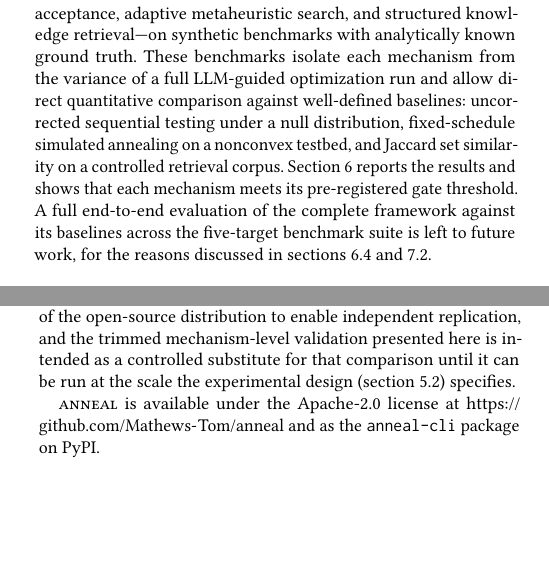
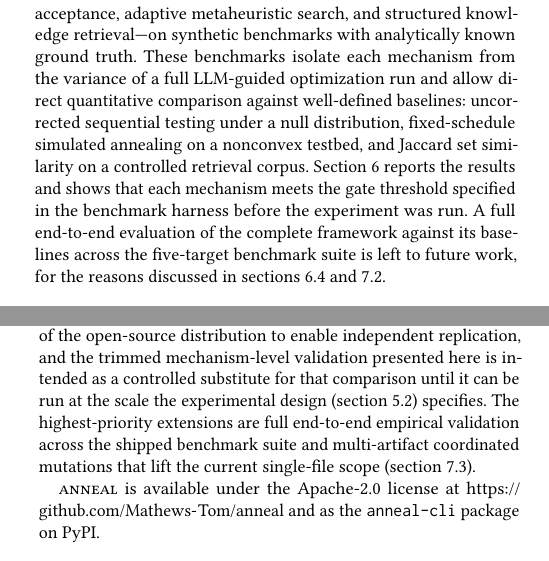
Before and after one commit to Mathews-Tom/anneal, a LaTeX paper (paper/main.tex, which reads paper/sections/conclusion.tex, paper/sections/introduction.tex): two parts of the columns of pages 2 and 14 of 15, joined at a grey line, cut so that both start at the same text, the shorter picture padded with empty space. Compiled offline with pdfLaTeX.

Commit message:
docs(paper): final manuscript-review polish
Three small fixes from the 2026-04-28 manuscript review:

`introduction.tex`: soften "meets its pre-registered gate threshold" to
"meets the gate threshold specified in the benchmark harness before the
experiment was run". The strong "pre-registered" phrasing (literally
meaning timestamped public commitment) was already removed from `results.tex`
in the prior rewrite; this closes the residual instance.

`conclusion.tex`: add a closing sentence naming the two highest-priority
future-work directions (full end-to-end empirical validation across the
shipped benchmark suite; multi-artifact coordinated mutations lifting
the current single-file scope), pointing into `\cref{sec:future-work}`.

`main.tex`: render the running header system name in `\textsc{anneal}`
instead of plain `Anneal`, matching the body convention used 54 times
across the sections.

```diff
--- a/paper/sections/conclusion.tex
+++ b/paper/sections/conclusion.tex
@@ -34,6 +34,9 @@ open-source distribution to enable independent replication, and the trimmed
 mechanism-level validation presented here is intended as a controlled
 substitute for that comparison until it can be run at the scale the
 experimental design (\cref{sec:stat-design}) specifies.
+The highest-priority extensions are full end-to-end empirical validation
+across the shipped benchmark suite and multi-artifact coordinated mutations
+that lift the current single-file scope (\cref{sec:future-work}).
 
 \textsc{anneal} is available under the Apache-2.0 license at
 \url{https://github.com/Mathews-Tom/anneal} and as the \texttt{anneal-cli}
--- a/paper/sections/introduction.tex
+++ b/paper/sections/introduction.tex
@@ -150,7 +150,8 @@ well-defined baselines: uncorrected sequential testing under a null
 distribution, fixed-schedule simulated annealing on a nonconvex testbed, and
 Jaccard set similarity on a controlled retrieval corpus.
 \Cref{sec:results} reports the results and shows that each mechanism meets
-its pre-registered gate threshold.
+the gate threshold specified in the benchmark harness before the experiment
+was run.
 A full end-to-end evaluation of the complete framework against its baselines
 across the five-target benchmark suite is left to future work, for the
 reasons discussed in \cref{sec:empirical-scope,sec:threats}.
```
Also changed, not shown: paper/main.tex (+1 -1 lines).
